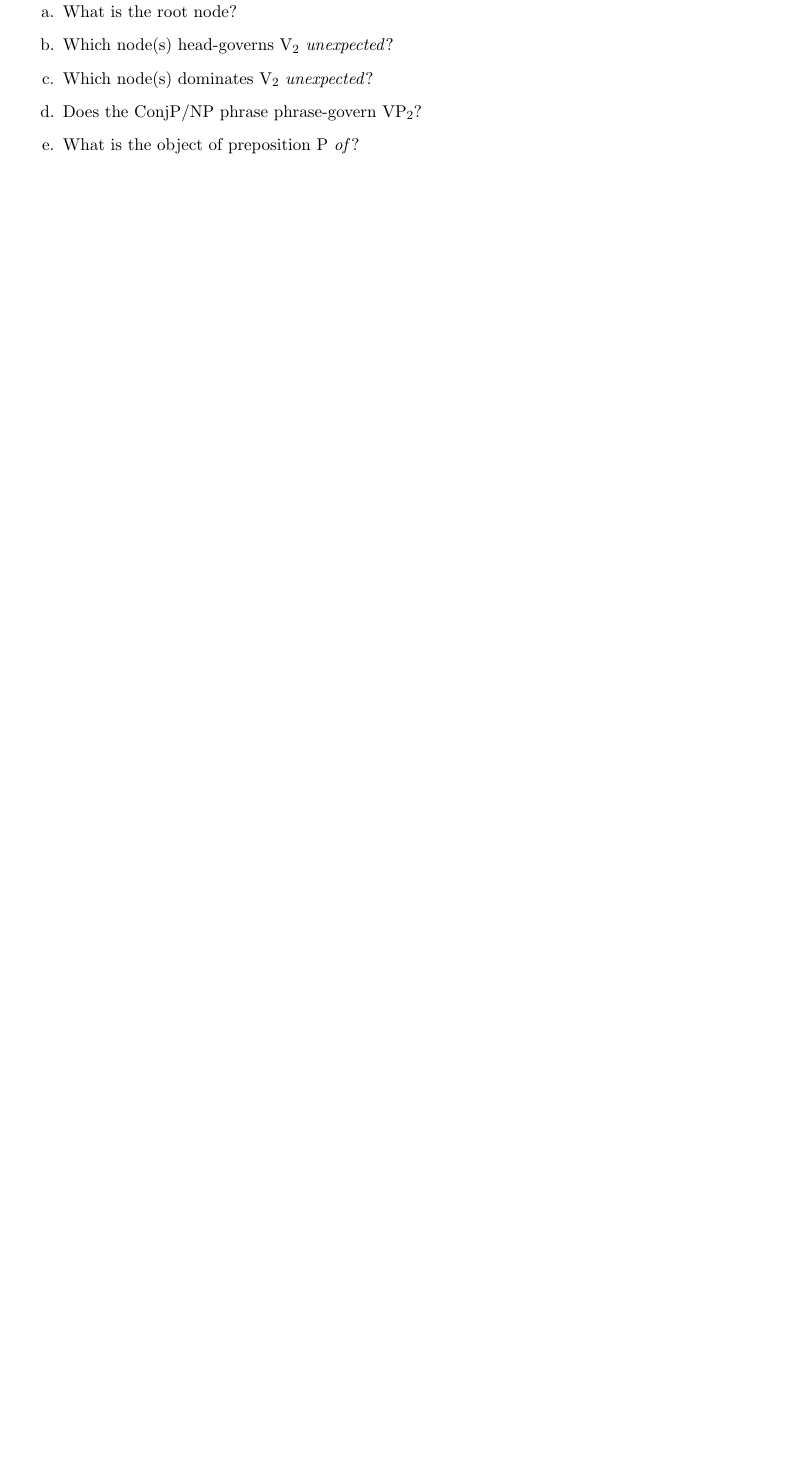
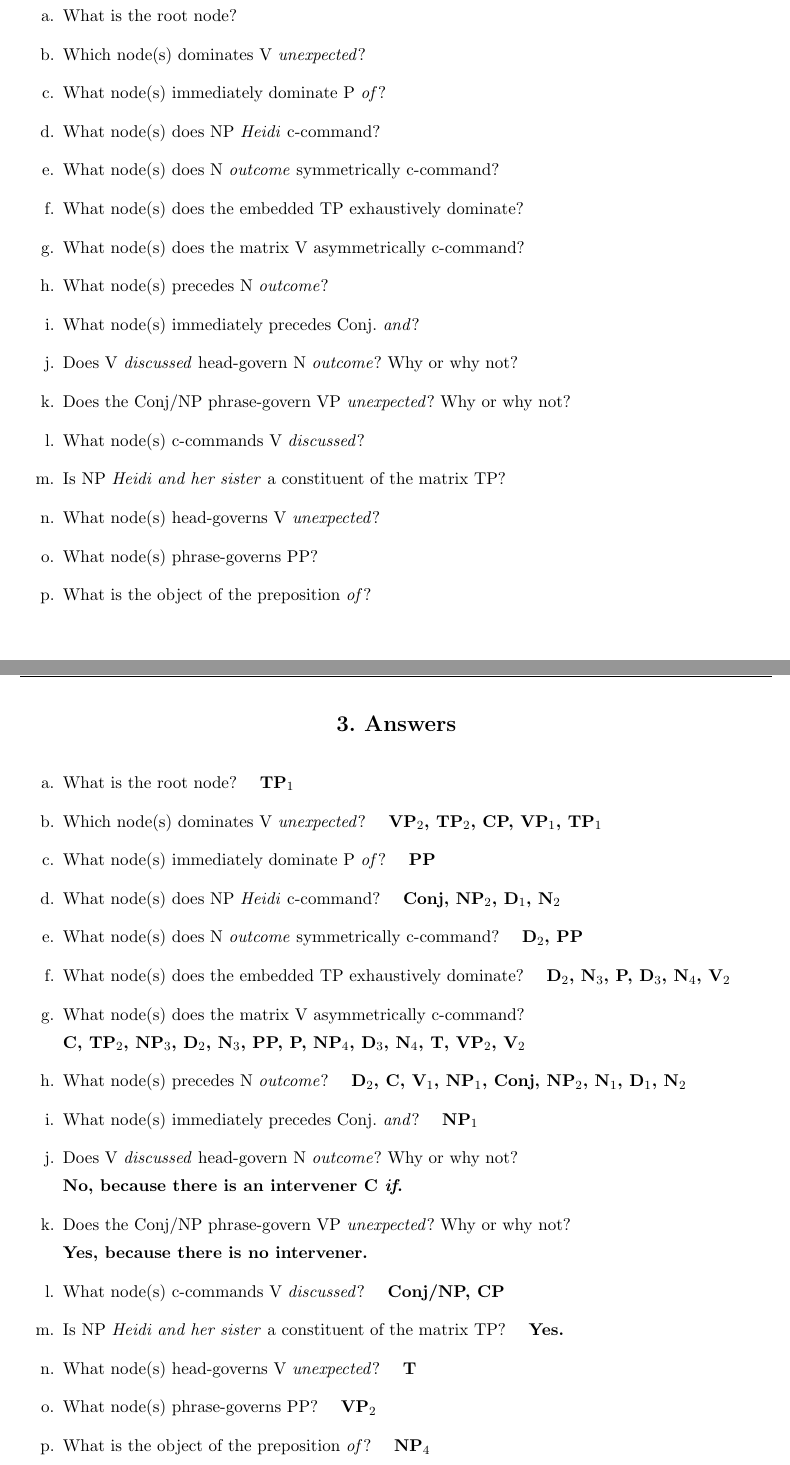
Before and after one commit to tkatjd0912/2026-2_Syntax_repo, a LaTeX document (quiz/2026-2_Syntax(001)_quiz(1)_tree.tex): part of the page before the commit and two parts of pages 2 and 3 of 3 after it, the two joined at a grey line, cut so that both start at the same text, the shorter picture padded with empty space. Compiled offline with pdfLaTeX.

Commit message:
syntax(001)

```diff
--- a/quiz/2026-2_Syntax(001)_quiz(1)_tree.tex
+++ b/quiz/2026-2_Syntax(001)_quiz(1)_tree.tex
@@ -70,2 +90 @@
 \bigskip
-\end{centering}
@@ -73,16 +94,54 @@
 \noindent
-\centering
 \begin{gpstree}{}
 [TP$_1$ [ConjP/NP [NP$_1$ [N$_1$ Heidi]][Conj and][NP$_2$ [D$_1$ her][N$_2$ sister]]][VP$_1$ [V$_1$ discussed][CP [C if][TP$_2$ [NP$_3$ [D$_2$ the][N$_3$ outcome][PP [P of][NP$_4$ [D$_3$ the][N$_4$ election]]]][T was][VP$_2$ [V$_2$ unexpected]]]]]]
 \end{gpstree}
 
+\newpage
+\section{2. Questions}
+\bigskip
 \begin{enumerate}
+  \setlength{\itemsep}{1.5\itemsep}
   \item [a.] What is the root node?
-  \item [b.] Which node(s) head-governs V$_2$ \textit{unexpected}?
-  \item [c.] Which node(s) dominates V$_2$ \textit{unexpected}?
-  \item [d.] Does the ConjP/NP phrase phrase-govern VP$_2$?
-  \item [e.] What is the object of preposition P \textit{of}?
-  \item [...] \footnote{각주) question (a)--(p) 중 확실히 재구성되는 문항만 기록.}
+  \item [b.] Which node(s) dominates V \textit{unexpected}?
+  \item [c.] What node(s) immediately dominate P \textit{of}?
+  \item [d.] What node(s) does NP \textit{Heidi} c-command?
+  \item [e.] What node(s) does N \textit{outcome} symmetrically c-command?
+  \item [f.] What node(s) does the embedded TP exhaustively dominate?
+  \item [g.] What node(s) does the matrix V asymmetrically c-command?
+  \item [h.] What node(s) precedes N \textit{outcome}?
+  \item [i.] What node(s) immediately precedes Conj. \textit{and}?
+  \item [j.] Does V \textit{discussed} head-govern N \textit{outcome}? Why or why not?
+  \item [k.] Does the Conj/NP phrase-govern VP \textit{unexpected}? Why or why not?
+  \item [l.] What node(s) c-commands V \textit{discussed}?
+  \item [m.] Is NP \textit{Heidi and her sister} a constituent of the matrix TP?
+  \item [n.] What node(s) head-governs V \textit{unexpected}?
+  \item [o.] What node(s) phrase-governs PP?
+  \item [p.] What is the object of the preposition \textit{of}?
 \end{enumerate}
 
+\newpage
+\section{3. Answers}
+\bigskip
+\begin{enumerate}
+  \setlength{\itemsep}{1.5\itemsep}
+  \item [a.] What is the root node? \quad \textbf{TP$_1$}
+  \item [b.] Which node(s) dominates V \textit{unexpected}? \quad \textbf{VP$_2$, TP$_2$, CP, VP$_1$, TP$_1$}
+  \item [c.] What node(s) immediately dominate P \textit{of}? \quad \textbf{PP}
+  \item [d.] What node(s) does NP \textit{Heidi} c-command? \quad \textbf{Conj, NP$_2$, D$_1$, N$_2$}
+  \item [e.] What node(s) does N \textit{outcome} symmetrically c-command? \quad \textbf{D$_2$, PP}
+  \item [f.] What node(s) does the embedded TP exhaustively dominate? \quad \textbf{D$_2$, N$_3$, P,  D$_3$, N$_4$, V$_2$}
+  \item [g.] What node(s) does the matrix V asymmetrically c-command? \\[0.4em]
+  \textbf{C, TP$_2$, NP$_3$, D$_2$, N$_3$, PP, P, NP$_4$, D$_3$, N$_4$, T, VP$_2$, V$_2$}
+  \item [h.] What node(s) precedes N \textit{outcome}? \quad \textbf{D$_2$, C, V$_1$, NP$_1$, Conj, NP$_2$, N$_1$, D$_1$, N$_2$}
+  \item [i.] What node(s) immediately precedes Conj. \textit{and}? \quad \textbf{NP$_1$}
+  \item [j.] Does V \textit{discussed} head-govern N \textit{outcome}? Why or why not? \\[0.4em]
+  \textbf{No, because there is an intervener C \textit{if}.}
+  \item [k.] Does the Conj/NP phrase-govern VP \textit{unexpected}? Why or why not? \\[0.4em]
+  \textbf{Yes, because there is no intervener.}
+  \item [l.] What node(s) c-commands V \textit{discussed}? \quad \textbf{Conj/NP, CP}
+  \item [m.] Is NP \textit{Heidi and her sister} a constituent of the matrix TP? \quad \textbf{Yes.}
+  \item [n.] What node(s) head-governs V \textit{unexpected}? \quad \textbf{T}
+  \item [o.] What node(s) phrase-governs PP? \quad \textbf{VP$_2$}
+  \item [p.] What is the object of the preposition \textit{of}? \quad \textbf{NP$_4$}
+\end{enumerate}
 \end{document}
```
Also changed, not shown: quiz/2026-2_Syntax(001)_quiz(1)_tree.pdf, quiz/2026-2_Syntax(001)_quiz(1)_tree.tex (30 more changed lines).
